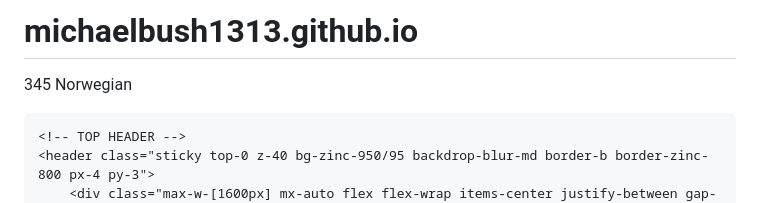
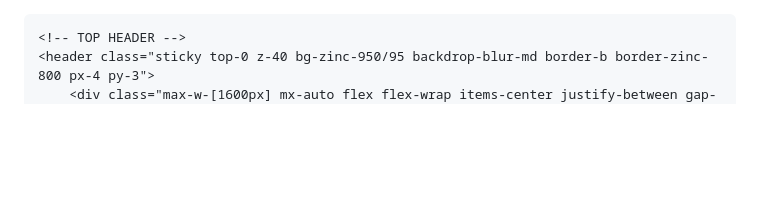
Before and after one commit to michaelbush1313/michaelbush1313.github.io, a Markdown page: README.md, the part around the change. GitHub-like rendering; blank space fills up the shorter version.

Commit message:
Clean up README.md and fix HTML structure
Removed unnecessary header and adjusted HTML closing tag.

```diff
--- a/README.md
+++ b/README.md
@@ -1,6 +1,3 @@
-# michaelbush1313.github.io
-345 Norwegian
-
 <!DOCTYPE html>
 <html lang="en" class="dark">
 <head>
```
